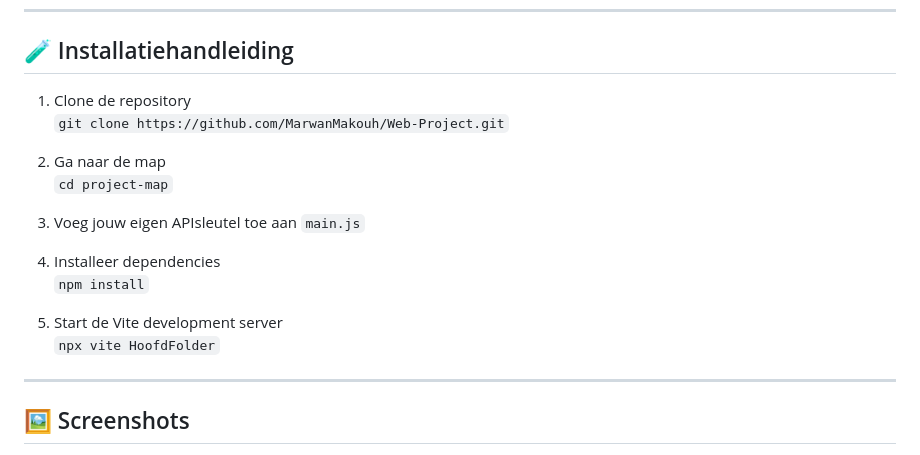
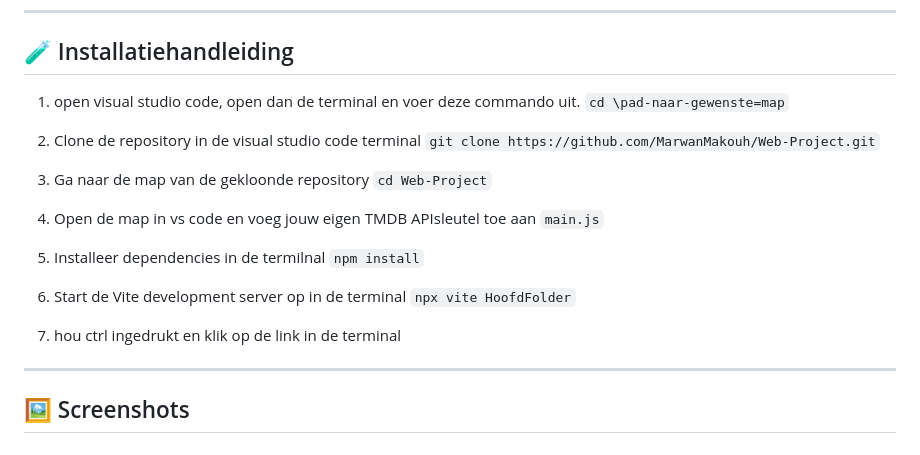
Before and after one commit to MarwanMakouh/Web-Project, a Markdown page: README.md, the part around the change. Drawn GitHub-style.

```diff
--- a/README.md
+++ b/README.md
@@ -78,19 +78,24 @@ Deze SPA maakt gebruik van `The Movie Database API` om realtime filmdata op te h
 
 ## 🧪 Installatiehandleiding
 
-1. Clone de repository
+1. open visual studio code, open dan de terminal en voer deze commando uit.
+   `cd \pad-naar-gewenste=map`
+
+1. Clone de repository in de visual studio code terminal
    `git clone https://github.com/MarwanMakouh/Web-Project.git`
 
-2. Ga naar de map
-   `cd project-map`
+2. Ga naar de map van de gekloonde repository
+   `cd Web-Project`
 
-3. Voeg jouw eigen APIsleutel toe aan `main.js`
+3. Open de map in vs code en voeg jouw eigen TMDB APIsleutel toe aan `main.js`
 
-4. Installeer dependencies
+4. Installeer dependencies in de termilnal
    `npm install`
 
-5. Start de Vite development server
+5. Start de Vite development server op in de terminal
    `npx vite HoofdFolder`
+
+6. hou ctrl ingedrukt en klik op de link in de terminal
 
 ---
 
```
